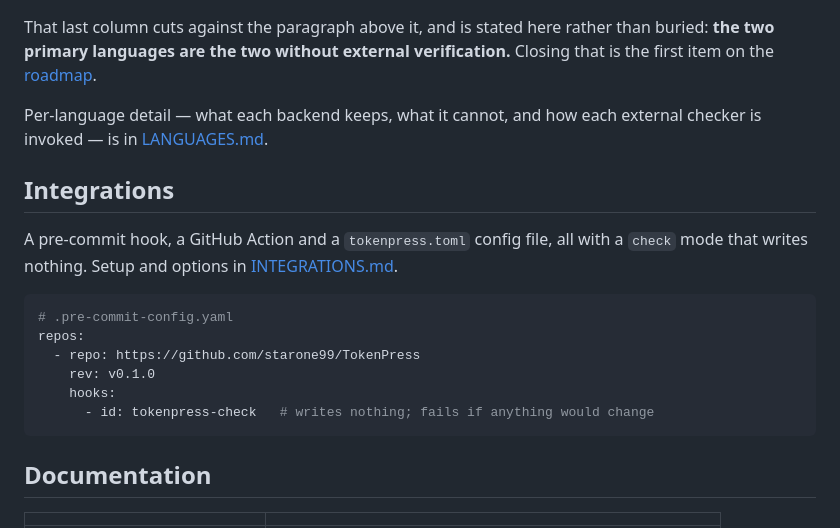
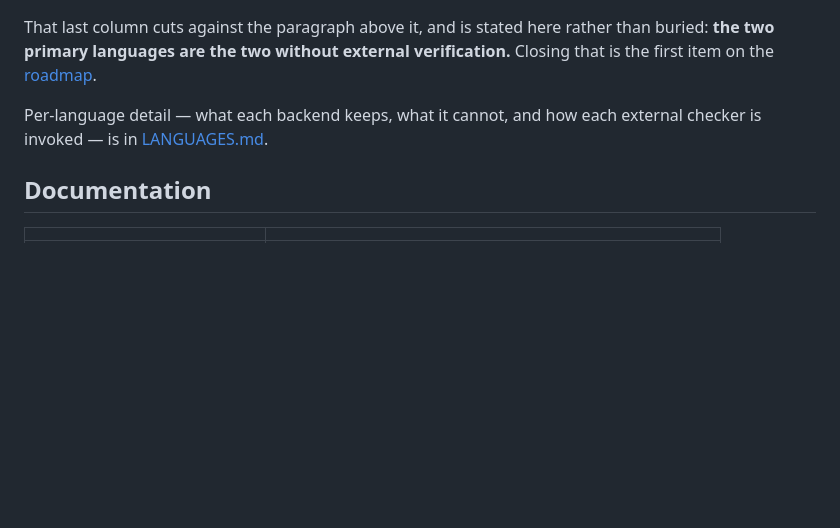
Before and after one commit to starone99/TokenPress, a Markdown page: README.md, the part around one of its changes. GitHub-like rendering; blank space fills up the shorter version.

````diff
--- a/README.md
+++ b/README.md
@@ -232,21 +252,6 @@ verification.** Closing that is the first item on the [roadmap](ROADMAP.md).
 Per-language detail — what each backend keeps, what it cannot, and how each
 external checker is invoked — is in [LANGUAGES.md](LANGUAGES.md).
 
-## Integrations
-
-A pre-commit hook, a GitHub Action and a `tokenpress.toml` config file, all
-with a `check` mode that writes nothing. Setup and options in
-[INTEGRATIONS.md](INTEGRATIONS.md).
-
-```yaml
-# .pre-commit-config.yaml
-repos:
-  - repo: https://github.com/starone99/TokenPress
-    rev: v0.1.0
-    hooks:
-      - id: tokenpress-check   # writes nothing; fails if anything would change
-```
-
 ## Documentation
 
 | | |
````
Also changed, not shown: other parts of README.md (+58 -38 lines).
